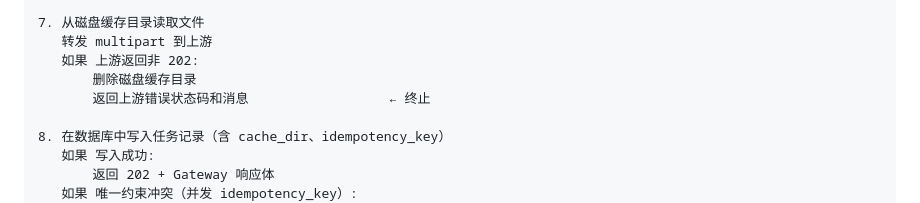
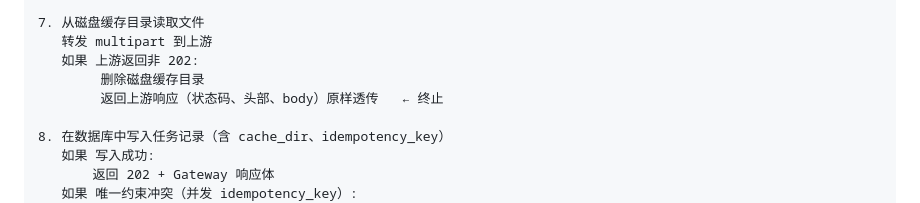
Before and after one commit to mdrkrg/mineru-gateway, a Markdown page: specs/streaming-upload.md, the part around the change. GitHub-like rendering.

Commit message:
docs(streaming): clarify upstream non-202 error passthrough behaviour

```diff
--- a/specs/streaming-upload.md
+++ b/specs/streaming-upload.md
@@ -138,8 +138,8 @@ _extract_multipart_streaming(request, max_upload_size, cache)
 7. 从磁盘缓存目录读取文件
    转发 multipart 到上游
    如果 上游返回非 202:
-       删除磁盘缓存目录
-       返回上游错误状态码和消息                  ← 终止
+        删除磁盘缓存目录
+        返回上游响应（状态码、头部、body）原样透传   ← 终止
 
 8. 在数据库中写入任务记录（含 cache_dir、idempotency_key）
    如果 写入成功:
```
